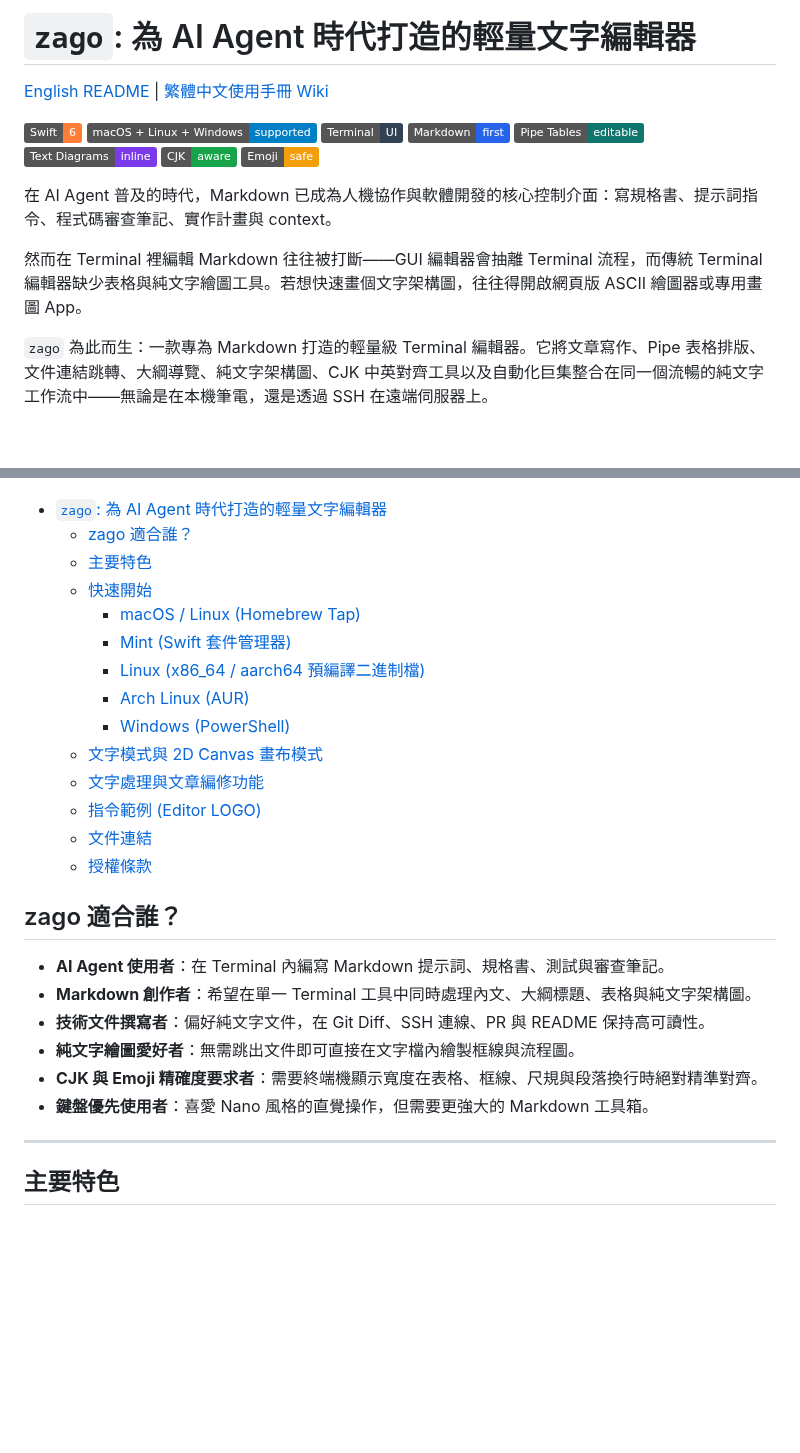
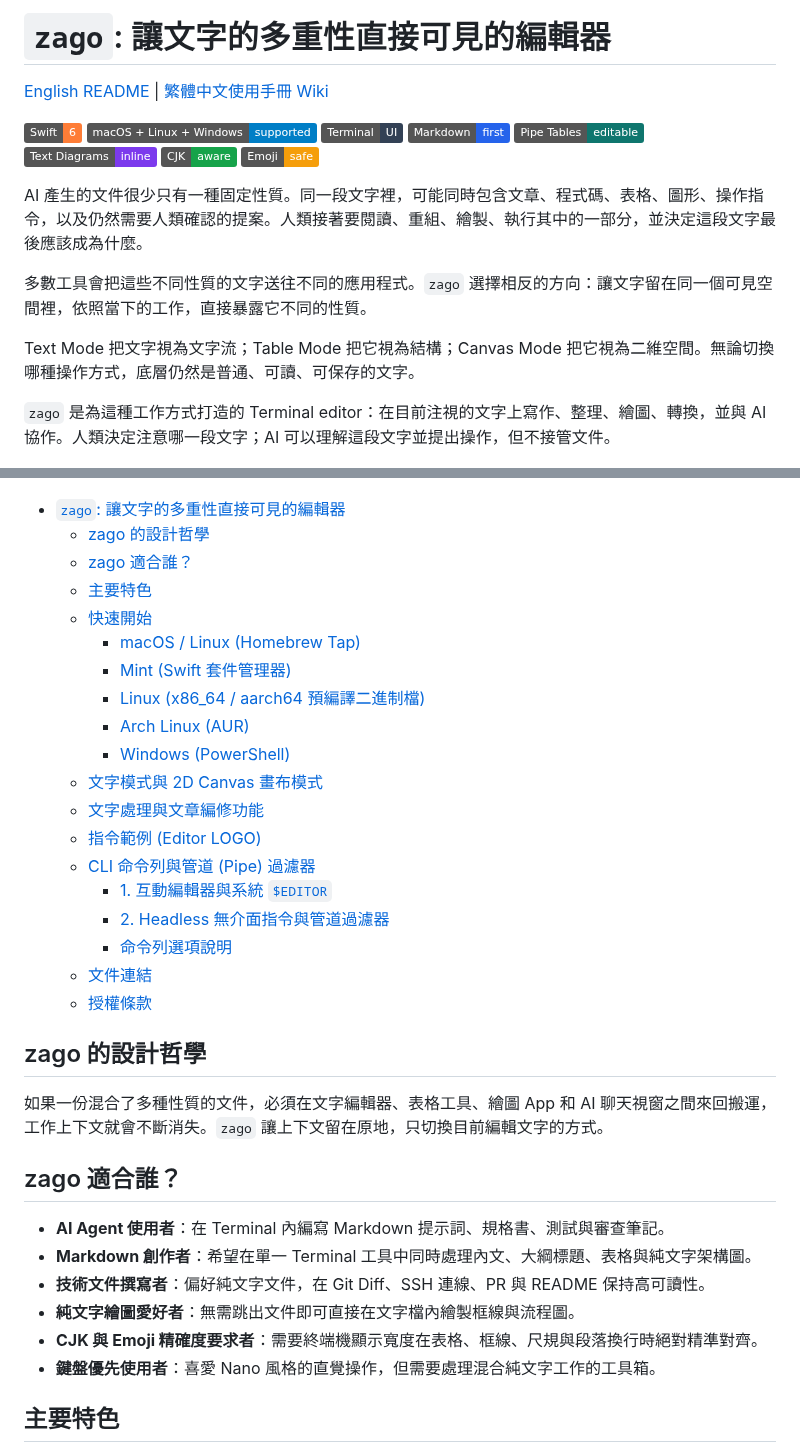
Before and after one commit to zonble/zago, a Markdown page: README.zh_TW.md, 2 parts joined by grey strips. Drawn GitHub-style; badges without logos; blank space fills up the shorter version.

Commit message:
Rewrite README around the nature of text

```diff
--- a/README.zh_TW.md
+++ b/README.zh_TW.md
@@ -1,4 +1,4 @@
-# `zago`:  為 AI Agent 時代打造的輕量文字編輯器
+# `zago`: 讓文字的多重性直接可見的編輯器
 
 [English README](README.md) | [繁體中文使用手冊 Wiki](https://github.com/zonble/zago/wiki/zago-help-zh-tw)
 
@@ -11,15 +11,18 @@
 ![CJK aware](https://img.shields.io/badge/CJK-aware-16a34a)
 ![Emoji safe](https://img.shields.io/badge/Emoji-safe-f59e0b)
 
-在 AI Agent 普及的時代，Markdown 已成為人機協作與軟體開發的核心控制介面：寫規格書、提示詞指令、程式碼審查筆記、實作計畫與 context。
+AI 產生的文件很少只有一種固定性質。同一段文字裡，可能同時包含文章、程式碼、表格、圖形、操作指令，以及仍然需要人類確認的提案。人類接著要閱讀、重組、繪製、執行其中的一部分，並決定這段文字最後應該成為什麼。
 
-然而在 Terminal 裡編輯 Markdown 往往被打斷——GUI 編輯器會抽離 Terminal 流程，而傳統 Terminal 編輯器缺少表格與純文字繪圖工具。若想快速畫個文字架構圖，往往得開啟網頁版 ASCII 繪圖器或專用畫圖 App。
+多數工具會把這些不同性質的文字送往不同的應用程式。`zago` 選擇相反的方向：讓文字留在同一個可見空間裡，依照當下的工作，直接暴露它不同的性質。
 
-`zago` 為此而生：一款專為 Markdown 打造的輕量級 Terminal 編輯器。它將文章寫作、Pipe 表格排版、文件連結跳轉、大綱導覽、純文字架構圖、CJK 中英對齊工具以及自動化巨集整合在同一個流暢的純文字工作流中——無論是在本機筆電，還是透過 SSH 在遠端伺服器上。
+Text Mode 把文字視為文字流；Table Mode 把它視為結構；Canvas Mode 把它視為二維空間。無論切換哪種操作方式，底層仍然是普通、可讀、可保存的文字。
+
+`zago` 是為這種工作方式打造的 Terminal editor：在目前注視的文字上寫作、整理、繪圖、轉換，並與 AI 協作。人類決定注意哪一段文字；AI 可以理解這段文字並提出操作，但不接管文件。
 
 ![zago 編輯 Markdown 檔案、純文字架構圖與 LOGO 指令示範](zago.gif)
 
-- [`zago`:  為 AI Agent 時代打造的輕量文字編輯器](#zago--為-ai-agent-時代打造的輕量文字編輯器)
+- [`zago`: 讓文字的多重性直接可見的編輯器](#zago-讓文字的多重性直接可見的編輯器)
+  - [zago 的設計哲學](#zago-的設計哲學)
   - [zago 適合誰？](#zago-適合誰)
   - [主要特色](#主要特色)
   - [快速開始](#快速開始)
@@ -31,9 +34,16 @@
   - [文字模式與 2D Canvas 畫布模式](#文字模式與-2d-canvas-畫布模式)
   - [文字處理與文章編修功能](#文字處理與文章編修功能)
   - [指令範例 (Editor LOGO)](#指令範例-editor-logo)
+  - [CLI 命令列與管道 (Pipe) 過濾器](#cli-命令列與管道-pipe-過濾器)
+    - [1. 互動編輯器與系統 `$EDITOR`](#1-互動編輯器與系統-editor)
+    - [2. Headless 無介面指令與管道過濾器](#2-headless-無介面指令與管道過濾器)
+    - [命令列選項說明](#命令列選項說明)
   - [文件連結](#文件連結)
   - [授權條款](#授權條款)
 
+## zago 的設計哲學
+
+如果一份混合了多種性質的文件，必須在文字編輯器、表格工具、繪圖 App 和 AI 聊天視窗之間來回搬運，工作上下文就會不斷消失。`zago` 讓上下文留在原地，只切換目前編輯文字的方式。
 
 ## zago 適合誰？
 
@@ -42,9 +52,7 @@
 - **技術文件撰寫者**：偏好純文字文件，在 Git Diff、SSH 連線、PR 與 README 保持高可讀性。
 - **純文字繪圖愛好者**：無需跳出文件即可直接在文字檔內繪製框線與流程圖。
 - **CJK 與 Emoji 精確度要求者**：需要終端機顯示寬度在表格、框線、尺規與段落換行時絕對精準對齊。
-- **鍵盤優先使用者**：喜愛 Nano 風格的直覺操作，但需要更強大的 Markdown 工具箱。
-
----
+- **鍵盤優先使用者**：喜愛 Nano 風格的直覺操作，但需要處理混合純文字工作的工具箱。
 
 ## 主要特色
 
```
Also changed, not shown: other parts of README.zh_TW.md (+8 -2 lines), README.md (+27 -15 lines).
